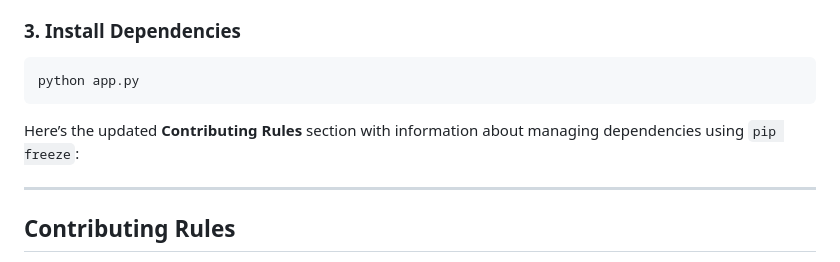
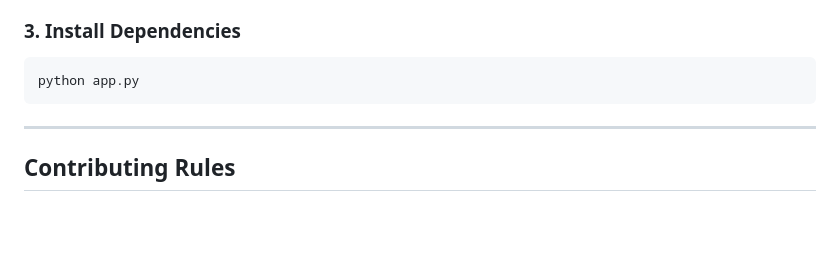
Before and after one commit to darsan012/Email_Assistant, a Markdown page: README.md, the part around the change. Drawn GitHub-style; blank space fills up the shorter version.

Commit message:
made changes in README files with contributing rules

````diff
--- a/README.md
+++ b/README.md
@@ -55,8 +55,6 @@ FLASK_ENV=development
 ```bash
 python app.py
 ```
-Here’s the updated **Contributing Rules** section with information about managing dependencies using `pip freeze`:
-
 ---
 
 ## Contributing Rules
````
